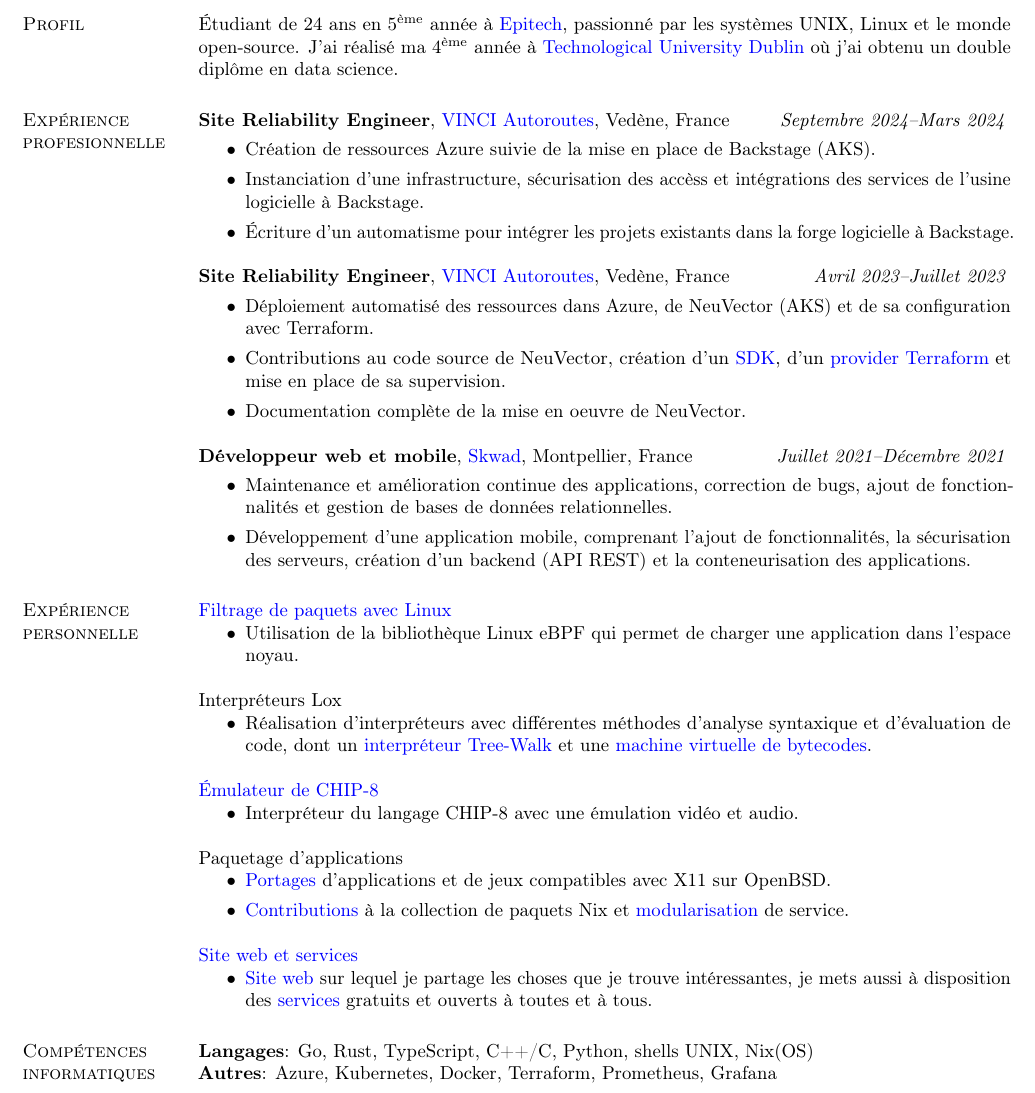
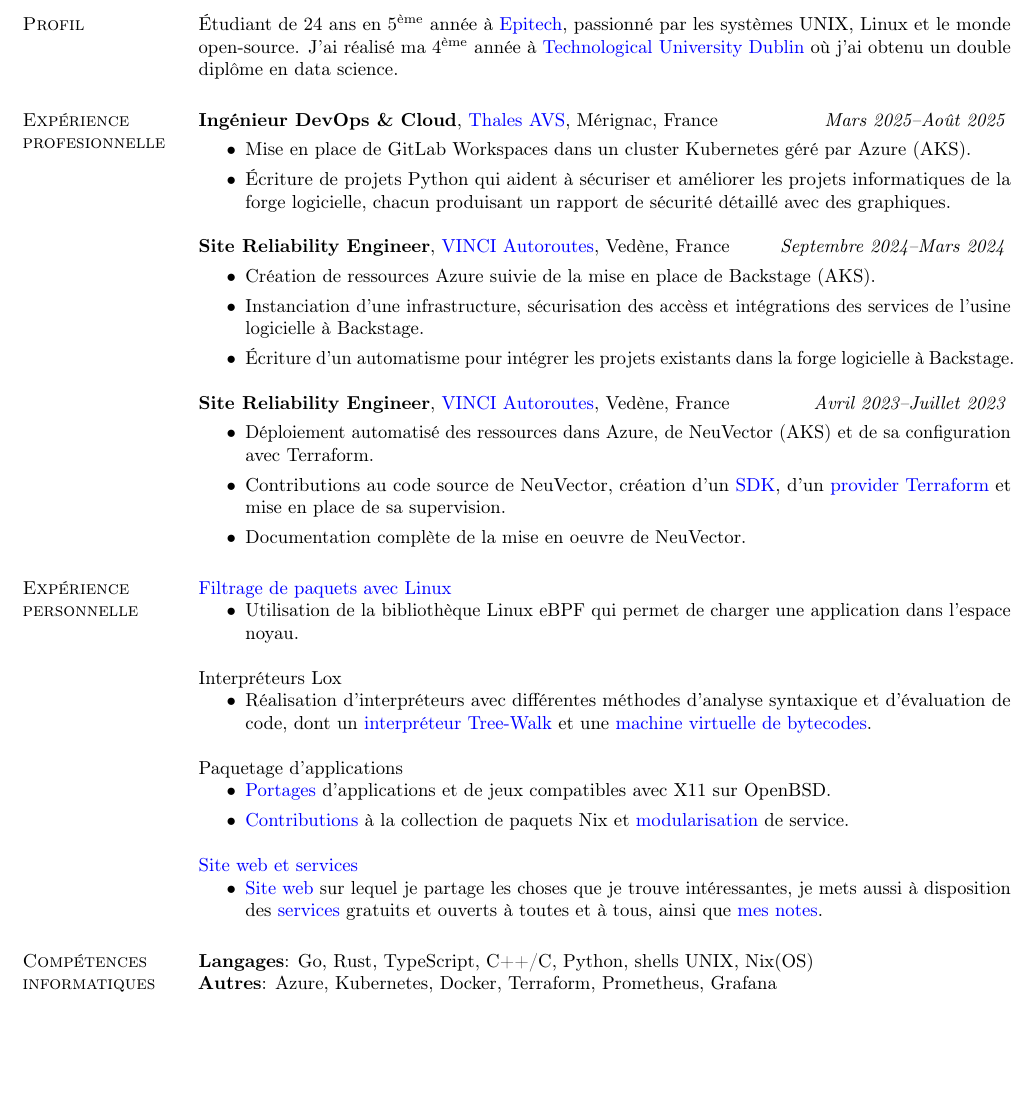
Before and after one commit to theobori/curriculum-vitae, a LaTeX CV (fr/theobori_cv_fr.tex): part of the page, cut so that both start at the same text, the shorter picture padded with empty space. Compiled offline with pdfLaTeX.

Commit message:
:arrow_up: Updated the content of the CV

```diff
--- a/fr/theobori_cv_fr.tex
+++ b/fr/theobori_cv_fr.tex
@@ -69,7 +69,15 @@
 	Étudiant de 24 ans en 5\textsuperscript{ème} année à \href{https://www.epitech.eu/}{Epitech}, passionné par les systèmes UNIX, Linux et le monde open-source. J'ai réalisé ma 4\textsuperscript{ème} année à \href{https://www.tudublin.ie/}{Technological University Dublin} où j'ai obtenu un double diplôme en data science.
 
 	\section{\sc Expérience profesionnelle}
-	 {\bf Site Reliability Engineer}, \href{https://www.vinci-autoroutes.com}{VINCI Autoroutes}, Vedène, France
+	 {\bf Ingénieur DevOps \& Cloud}, \href{https://www.thalesgroup.com/fr}{Thales AVS}, Mérignac, France
+	\hfill {\it Mars 2025--Août 2025}
+	\vspace*{.05in}
+	\begin{itemize}
+		\item Mise en place de GitLab Workspaces dans un cluster Kubernetes géré par Azure (AKS).
+		\item \'Ecriture de projets Python qui aident à sécuriser et améliorer les projets informatiques de la forge logicielle, chacun produisant un rapport de sécurité détaillé avec des graphiques.
+	\end{itemize}
+
+	{\bf Site Reliability Engineer}, \href{https://www.vinci-autoroutes.com}{VINCI Autoroutes}, Vedène, France
 	\hfill {\it Septembre 2024--Mars 2024}
 	\vspace*{.05in}
 	\begin{itemize}
@@ -87,13 +95,13 @@
 		\item Documentation complète de la mise en oeuvre de NeuVector.
 	\end{itemize}
 
-	{\bf Développeur web et mobile}, \href{https://skwad.com/}{Skwad}, Montpellier, France
-	\hfill {\it Juillet 2021--Décembre 2021}
-	\vspace*{.05in}
-	\begin{itemize}
-		\item Maintenance et amélioration continue des applications, correction de bugs, ajout de fonctionnalités et gestion de bases de données relationnelles.
-		\item Développement d'une application mobile, comprenant l'ajout de fonctionnalités, la sécurisation des serveurs, création d'un backend (API REST) et la conteneurisation des applications.
-	\end{itemize}
+	% {\bf Développeur web et mobile}, \href{https://skwad.com/}{Skwad}, Montpellier, France
+	% \hfill {\it Juillet 2021--Décembre 2021}
+	% \vspace*{.05in}
+	% \begin{itemize}
+	% 	\item Maintenance et amélioration continue des applications, correction de bugs, ajout de fonctionnalités et gestion de bases de données relationnelles.
+	% 	\item Développement d'une application mobile, comprenant l'ajout de fonctionnalités, la sécurisation des serveurs, création d'un backend (API REST) et la conteneurisation des applications.
+	% \end{itemize}
 
 	\section{\sc Expérience personnelle}
 
@@ -108,10 +116,10 @@
 	\end{itemize}
 
 
-	\href{https://github.com/theobori/tinychip}{Émulateur de CHIP-8}
-	\begin{itemize}
-		\item Interpréteur du langage CHIP-8 avec une émulation vidéo et audio.
-	\end{itemize}
+	% \href{https://github.com/theobori/tinychip}{Émulateur de CHIP-8}
+	% \begin{itemize}
+	% 	\item Interpréteur du langage CHIP-8 avec une émulation vidéo et audio.
+	% \end{itemize}
 
 	Paquetage d'applications
 	\begin{itemize}
@@ -121,7 +129,7 @@
 
 	\href{https://github.com/theobori-cafe}{Site web et services}
 	\begin{itemize}
-		\item \href{https://theobori.cafe}{Site web} sur lequel je partage les choses que je trouve intéressantes, je mets aussi à disposition des \href{https://services.theobori.cafe}{services} gratuits et ouverts à toutes et à tous.
+		\item \href{https://theobori.cafe}{Site web} sur lequel je partage les choses que je trouve intéressantes, je mets aussi à disposition des \href{https://services.theobori.cafe}{services} gratuits et ouverts à toutes et à tous, ainsi que \href{https://zettel.theobori.cafe}{mes notes}.
 	\end{itemize}
 
 	\section{\sc Compétences informatiques}
```
Also changed, not shown: en/theobori_cv_en.tex (+22 -14 lines).
